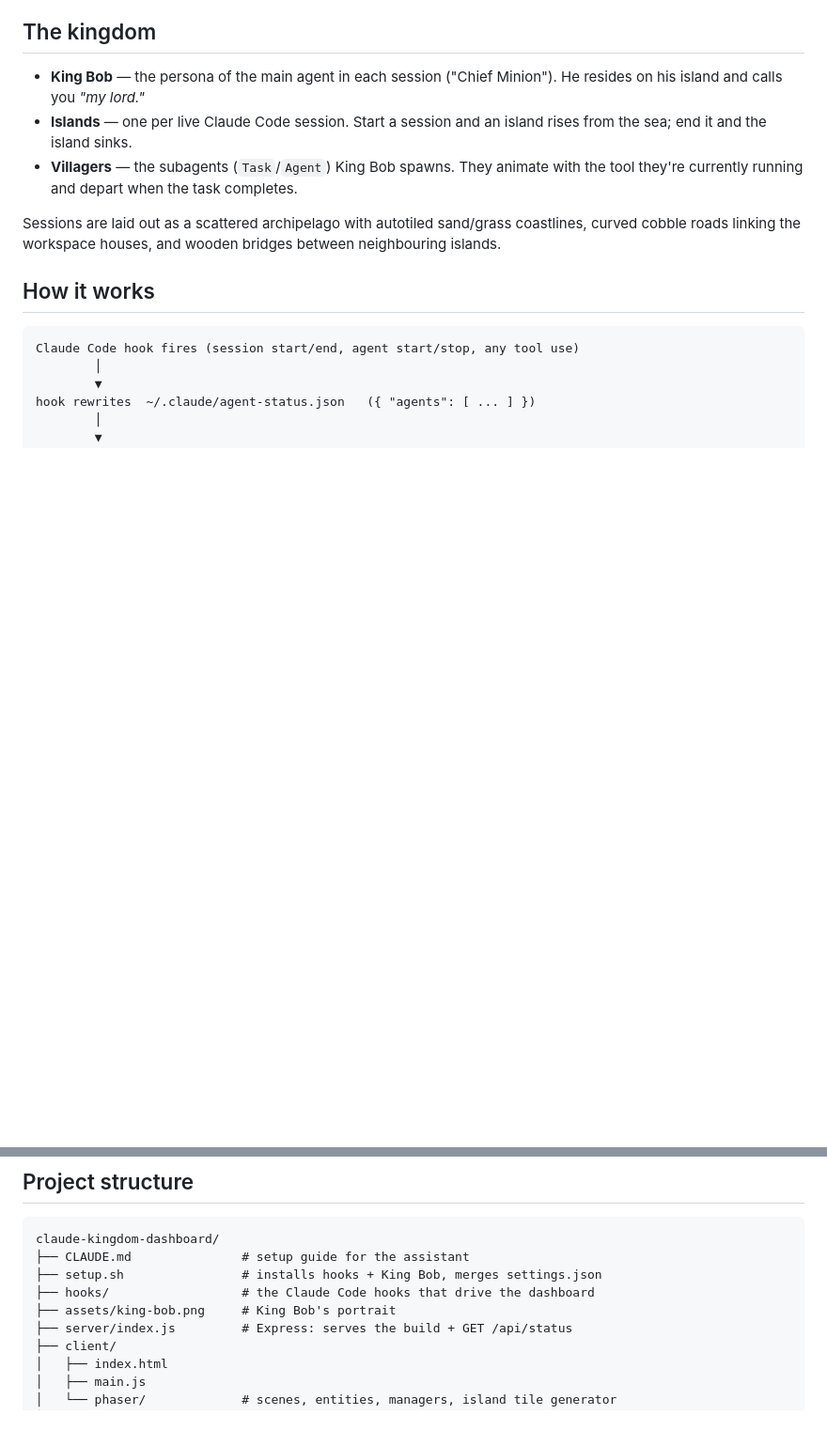
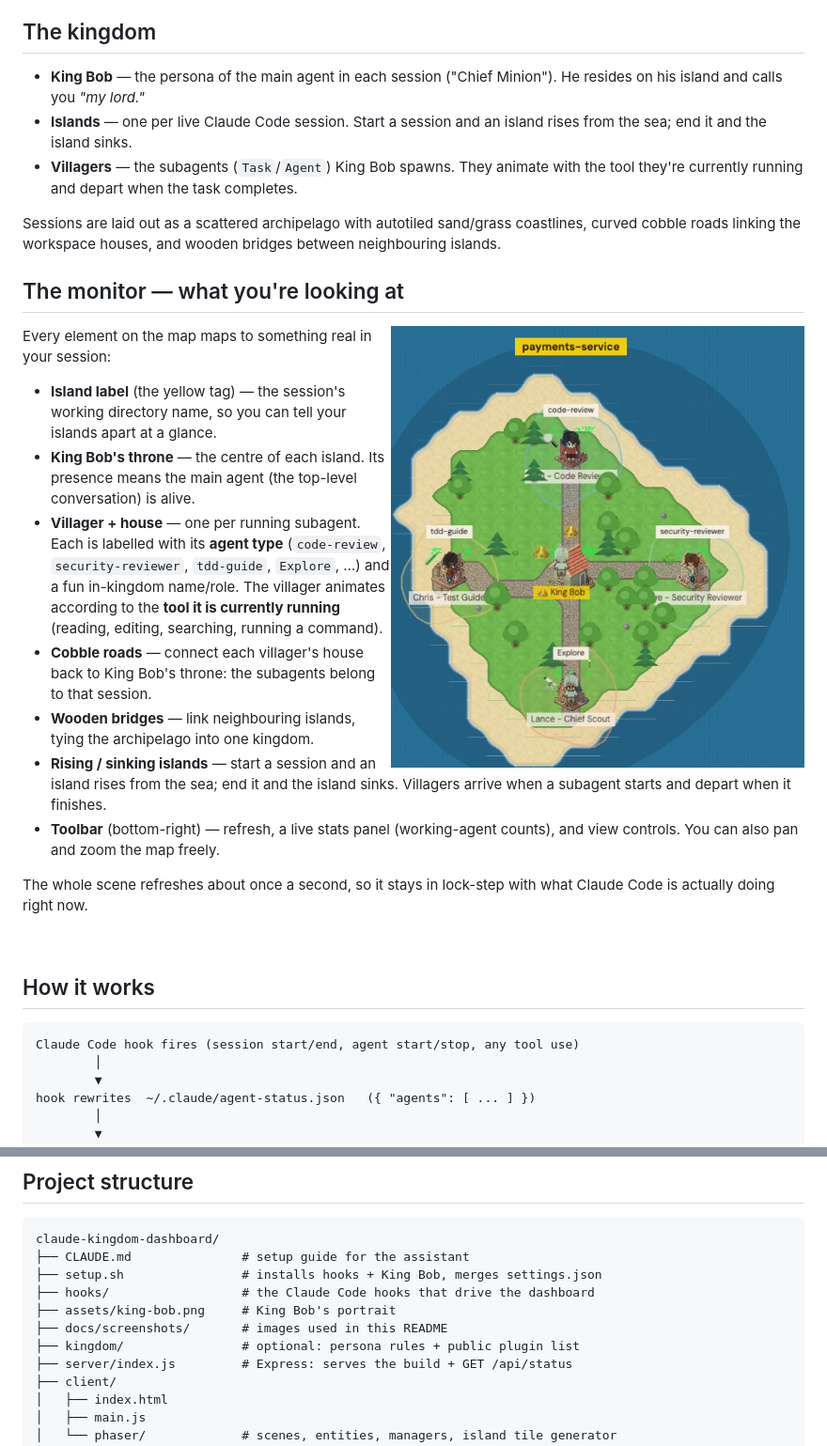
Before and after one commit to sethiparth/claude-kingdom-dashboard, a Markdown page: README.md, 2 parts joined by grey strips. Shown at 94% size. GitHub-like rendering; pictures changed too: docs/screenshots/island-closeup.png (added); blank space fills up the shorter version.

Commit message:
docs: explain what the monitor is, how it builds the kingdom, add screenshots
Expand the README with a 'What it is' overview, a 'The monitor — what you're
looking at' walkthrough mapping every on-screen element to real session state,
and two sanitized screenshots (generic demo projects, no real data).

```diff
--- a/README.md
+++ b/README.md
@@ -20,6 +39,33 @@ hooks keep up to date — no accounts, no network calls, nothing leaves your lap
 
 Sessions are laid out as a scattered archipelago with autotiled sand/grass coastlines, curved cobble
 roads linking the workspace houses, and wooden bridges between neighbouring islands.
+
+## The monitor — what you're looking at
+
+<img src="docs/screenshots/island-closeup.png" alt="One island up close — King Bob's throne, roads, and four working villagers" width="440" align="right" />
+
+Every element on the map maps to something real in your session:
+
+- **Island label** (the yellow tag) — the session's working directory name, so you can tell your
+  islands apart at a glance.
+- **King Bob's throne** — the centre of each island. Its presence means the main agent (the
+  top-level conversation) is alive.
+- **Villager + house** — one per running subagent. Each is labelled with its **agent type**
+  (`code-review`, `security-reviewer`, `tdd-guide`, `Explore`, …) and a fun in-kingdom name/role.
+  The villager animates according to the **tool it is currently running** (reading, editing,
+  searching, running a command).
+- **Cobble roads** — connect each villager's house back to King Bob's throne: the subagents
+  belong to that session.
+- **Wooden bridges** — link neighbouring islands, tying the archipelago into one kingdom.
+- **Rising / sinking islands** — start a session and an island rises from the sea; end it and the
+  island sinks. Villagers arrive when a subagent starts and depart when it finishes.
+- **Toolbar** (bottom-right) — refresh, a live stats panel (working-agent counts), and view
+  controls. You can also pan and zoom the map freely.
+
+The whole scene refreshes about once a second, so it stays in lock-step with what Claude Code is
+actually doing right now.
+
+<br clear="all" />
 
 ## How it works
 
@@ -121,6 +167,8 @@ claude-kingdom-dashboard/
 ├── setup.sh                # installs hooks + King Bob, merges settings.json
 ├── hooks/                  # the Claude Code hooks that drive the dashboard
 ├── assets/king-bob.png     # King Bob's portrait
+├── docs/screenshots/       # images used in this README
+├── kingdom/                # optional: persona rules + public plugin list
 ├── server/index.js         # Express: serves the build + GET /api/status
 ├── client/
 │   ├── index.html
```
Also changed, not shown: other parts of README.md (+19 -0 lines), docs/screenshots/kingdom-overview.png (added).
